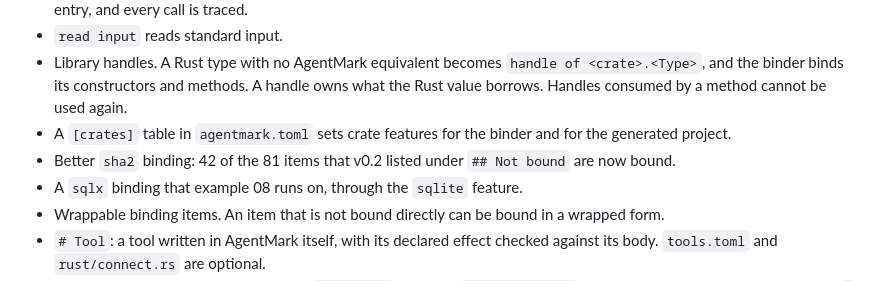
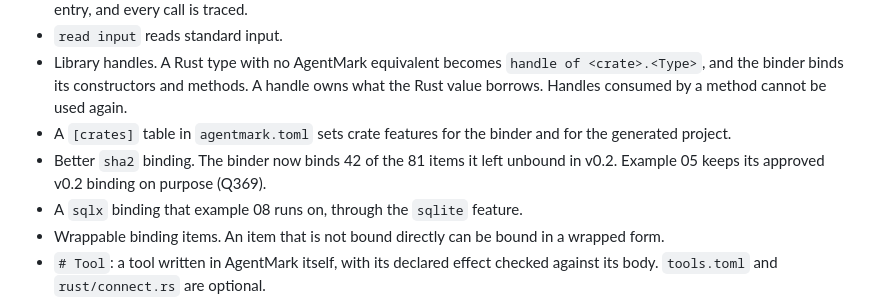
Before and after one commit to cursedxp/agentmark, a Markdown page: CHANGELOG.md, the part around the change. GitHub-like rendering.

Commit message:
docs: release notes link and install note, sha2 wording (Q369)

```diff
--- a/CHANGELOG.md
+++ b/CHANGELOG.md
@@ -18,7 +18,7 @@ AgentMark is now a general-purpose programming language written as Markdown. Age
 - `read input` reads standard input.
 - Library handles. A Rust type with no AgentMark equivalent becomes `handle of <crate>.<Type>`, and the binder binds its constructors and methods. A handle owns what the Rust value borrows. Handles consumed by a method cannot be used again.
 - A `[crates]` table in `agentmark.toml` sets crate features for the binder and for the generated project.
-- Better `sha2` binding: 42 of the 81 items that v0.2 listed under `## Not bound` are now bound.
+- Better `sha2` binding. The binder now binds 42 of the 81 items it left unbound in v0.2. Example 05 keeps its approved v0.2 binding on purpose (Q369).
 - A `sqlx` binding that example 08 runs on, through the `sqlite` feature.
 - Wrappable binding items. An item that is not bound directly can be bound in a wrapped form.
 - `# Tool`: a tool written in AgentMark itself, with its declared effect checked against its body. `tools.toml` and `rust/connect.rs` are optional.
```
